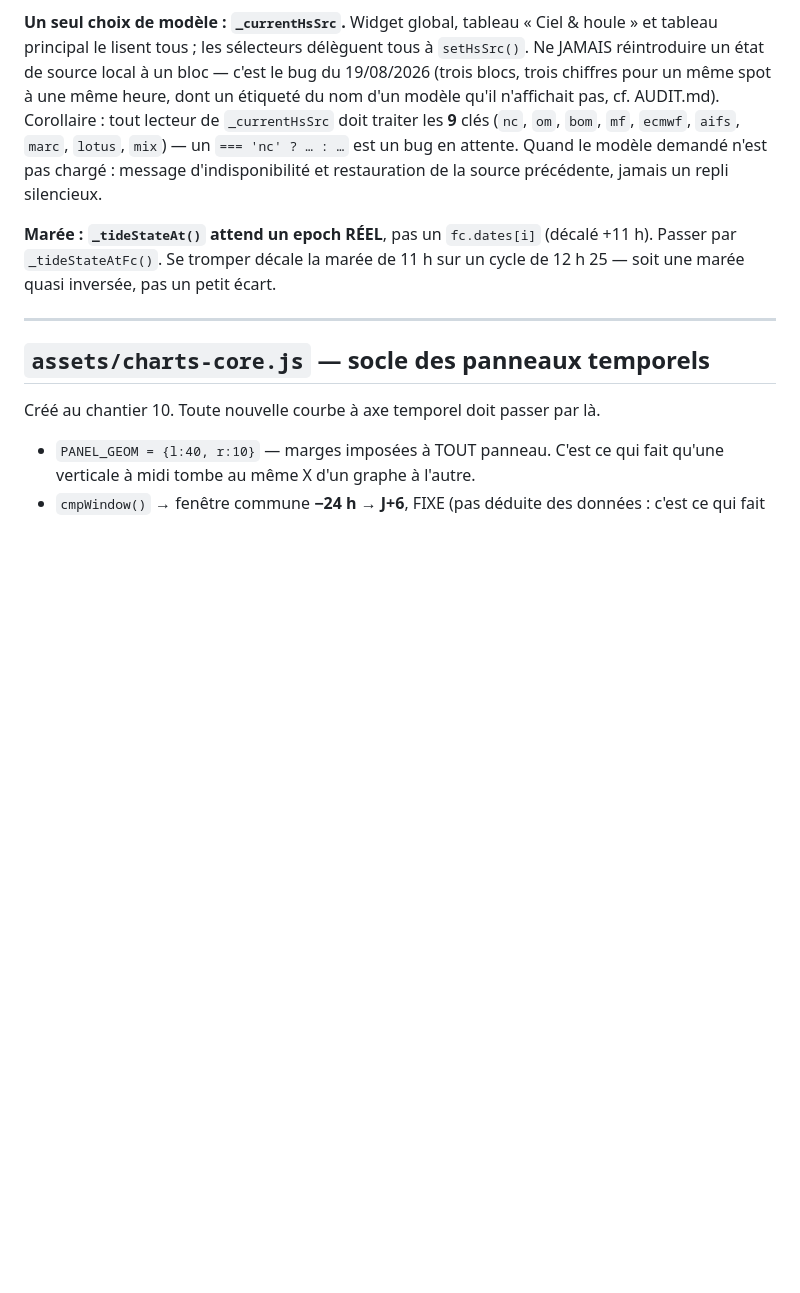
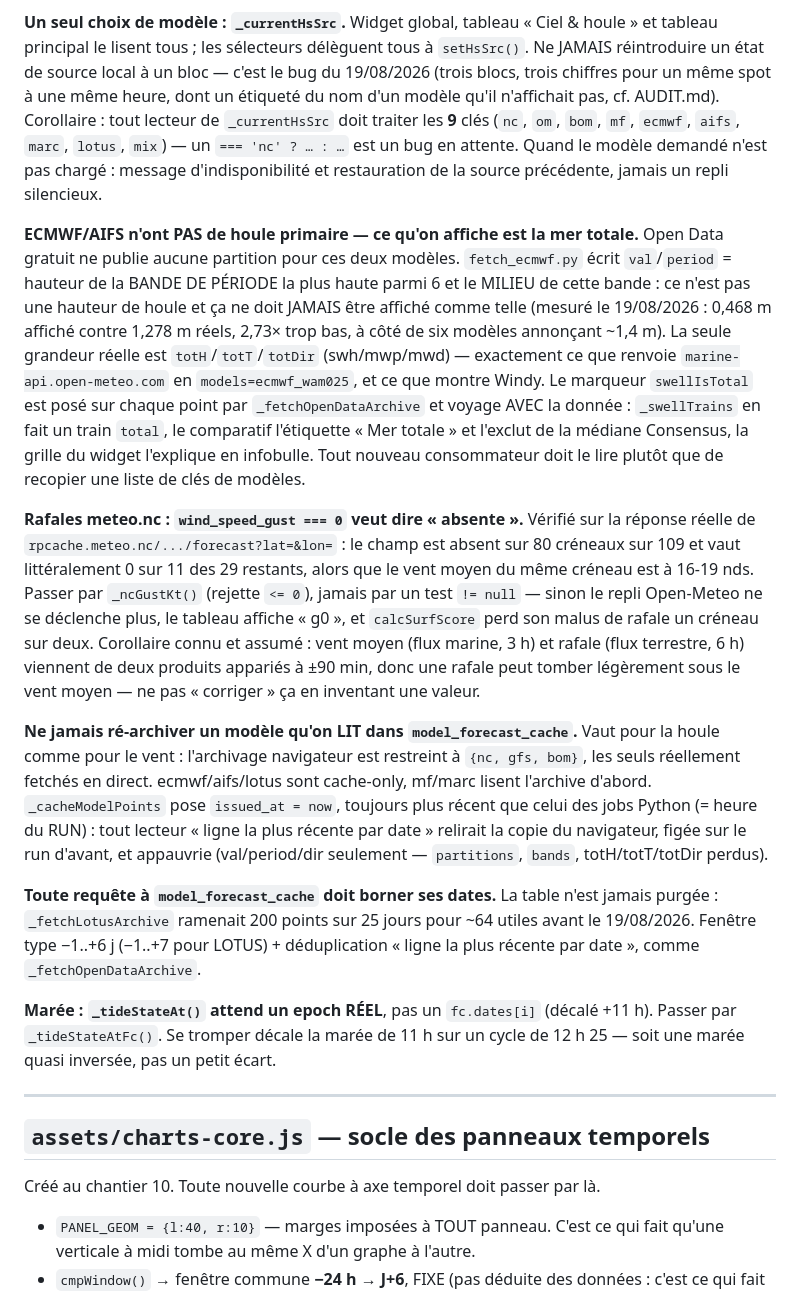
Before and after one commit to Thibsurf/surf-journal, a Markdown page: CLAUDE.md, the part around the change. Drawn GitHub-style; blank space fills up the shorter version.

Commit message:
docs(conventions): les quatre règles issues de l'audit « prévisions fausses »
Ce que le code seul ne dit pas : ECMWF/AIFS ne publient pas de houle primaire
(leur val est une bande de période, la mer totale est la seule grandeur réelle),
meteo.nc code l'absence de rafale par un zéro, on ne ré-archive jamais un modèle
qu'on lit dans model_forecast_cache, et toute requête à cette table doit borner
ses dates puisqu'elle n'est jamais purgée.

Co-Authored-By: Claude Opus 5 <noreply@anthropic.com>

```diff
--- a/CLAUDE.md
+++ b/CLAUDE.md
@@ -233,6 +233,43 @@ lecteur de `_currentHsSrc` doit traiter les **9** clés (`nc`, `om`, `bom`, `mf`
 attente. Quand le modèle demandé n'est pas chargé : message d'indisponibilité et
 restauration de la source précédente, jamais un repli silencieux.
 
+**ECMWF/AIFS n'ont PAS de houle primaire — ce qu'on affiche est la mer totale.**
+Open Data gratuit ne publie aucune partition pour ces deux modèles. `fetch_ecmwf.py`
+écrit `val`/`period` = hauteur de la BANDE DE PÉRIODE la plus haute parmi 6 et le
+MILIEU de cette bande : ce n'est pas une hauteur de houle et ça ne doit JAMAIS être
+affiché comme telle (mesuré le 19/08/2026 : 0,468 m affiché contre 1,278 m réels,
+2,73× trop bas, à côté de six modèles annonçant ~1,4 m). La seule grandeur réelle
+est `totH`/`totT`/`totDir` (swh/mwp/mwd) — exactement ce que renvoie
+`marine-api.open-meteo.com` en `models=ecmwf_wam025`, et ce que montre Windy. Le
+marqueur `swellIsTotal` est posé sur chaque point par `_fetchOpenDataArchive` et
+voyage AVEC la donnée : `_swellTrains` en fait un train `total`, le comparatif
+l'étiquette « Mer totale » et l'exclut de la médiane Consensus, la grille du widget
+l'explique en infobulle. Tout nouveau consommateur doit le lire plutôt que de
+recopier une liste de clés de modèles.
+
+**Rafales meteo.nc : `wind_speed_gust === 0` veut dire « absente ».** Vérifié sur la
+réponse réelle de `rpcache.meteo.nc/.../forecast?lat=&lon=` : le champ est absent sur
+80 créneaux sur 109 et vaut littéralement 0 sur 11 des 29 restants, alors que le vent
+moyen du même créneau est à 16-19 nds. Passer par `_ncGustKt()` (rejette `<= 0`),
+jamais par un test `!= null` — sinon le repli Open-Meteo ne se déclenche plus, le
+tableau affiche « g0 », et `calcSurfScore` perd son malus de rafale un créneau sur
+deux. Corollaire connu et assumé : vent moyen (flux marine, 3 h) et rafale (flux
+terrestre, 6 h) viennent de deux produits appariés à ±90 min, donc une rafale peut
+tomber légèrement sous le vent moyen — ne pas « corriger » ça en inventant une valeur.
+
+**Ne jamais ré-archiver un modèle qu'on LIT dans `model_forecast_cache`.** Vaut pour
+la houle comme pour le vent : l'archivage navigateur est restreint à `{nc, gfs, bom}`,
+les seuls réellement fetchés en direct. ecmwf/aifs/lotus sont cache-only, mf/marc
+lisent l'archive d'abord. `_cacheModelPoints` pose `issued_at = now`, toujours plus
+récent que celui des jobs Python (= heure du RUN) : tout lecteur « ligne la plus
+récente par date » relirait la copie du navigateur, figée sur le run d'avant, et
+appauvrie (val/period/dir seulement — `partitions`, `bands`, totH/totT/totDir perdus).
+
+**Toute requête à `model_forecast_cache` doit borner ses dates.** La table n'est jamais
+purgée : `_fetchLotusArchive` ramenait 200 points sur 25 jours pour ~64 utiles avant le
+19/08/2026. Fenêtre type −1..+6 j (−1..+7 pour LOTUS) + déduplication « ligne la plus
+récente par date », comme `_fetchOpenDataArchive`.
+
 **Marée : `_tideStateAt()` attend un epoch RÉEL**, pas un `fc.dates[i]` (décalé
 +11 h). Passer par `_tideStateAtFc()`. Se tromper décale la marée de 11 h sur un
 cycle de 12 h 25 — soit une marée quasi inversée, pas un petit écart.
```
